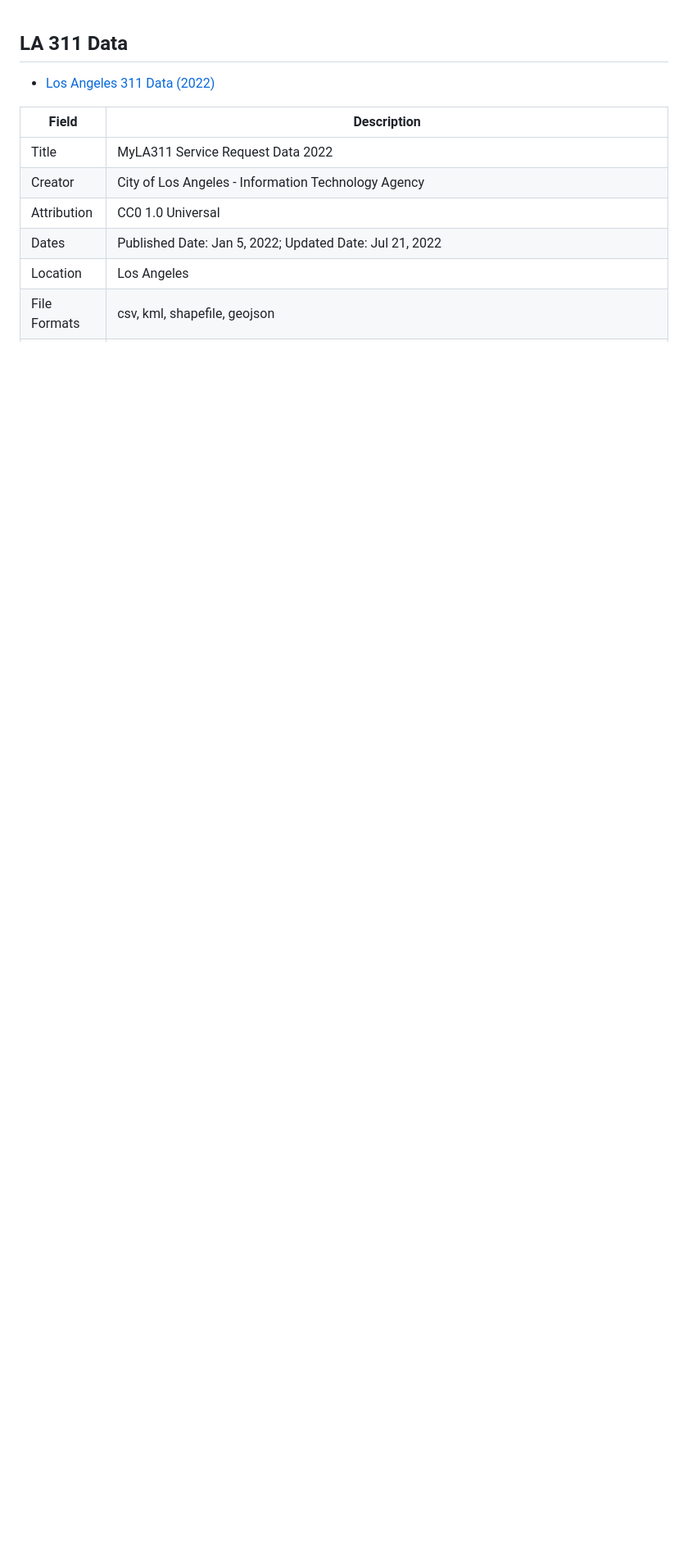
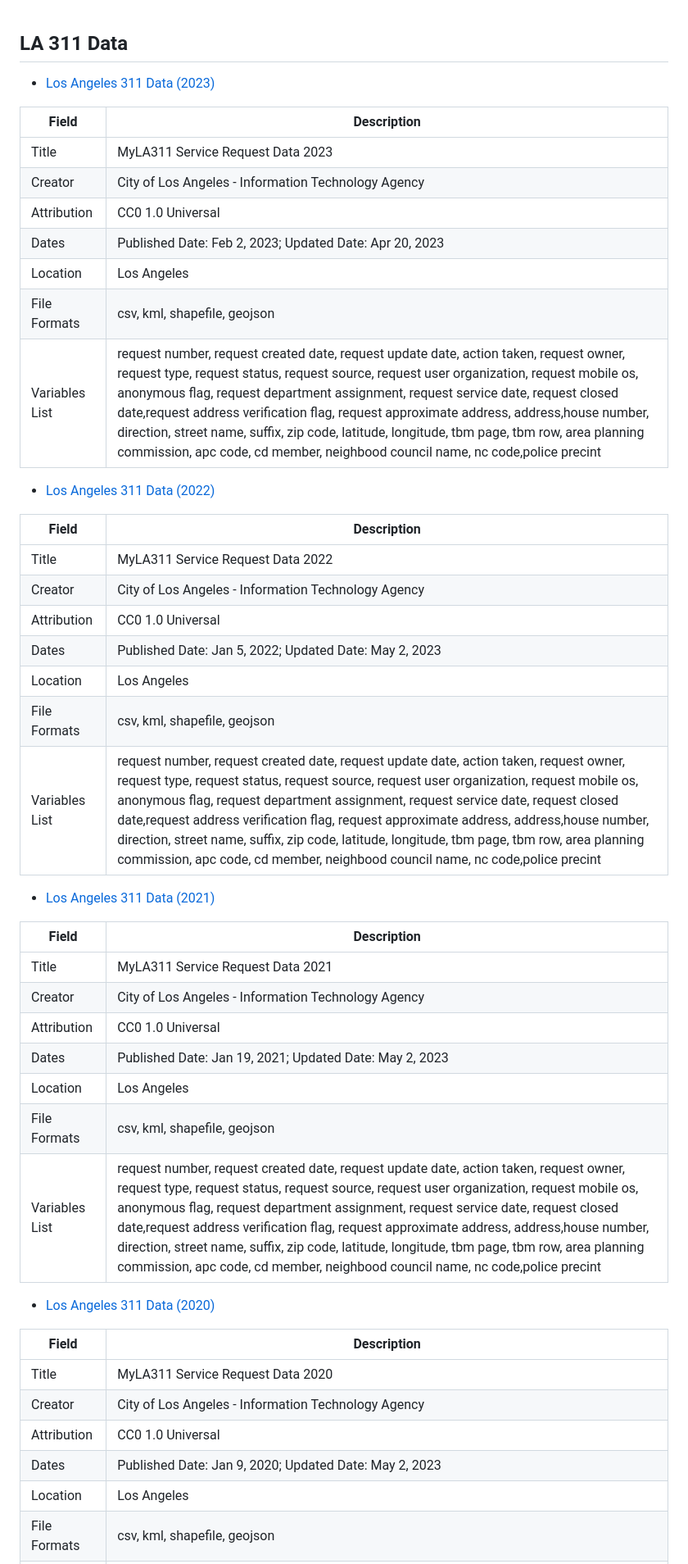
Before and after one commit to hackforla/311-data-jupyter-notebooks, a Markdown page: content/DataSources.md, the part around the change. Shown: that part at 82% size. Drawn GitHub-style; blank space fills up the shorter version.

```diff
--- a/content/DataSources.md
+++ b/content/DataSources.md
@@ -1,4 +1,16 @@
 ## LA 311 Data
+* [Los Angeles 311 Data (2023)](https://data.lacity.org/City-Infrastructure-Service-Requests/MyLA311-Service-Request-Data-2023/4a4x-mna2)
+
+| Field | Description |
+-------- | --------------------
+| Title | MyLA311 Service Request Data 2023 |
+| Creator | City of Los Angeles - Information Technology Agency |
+| Attribution | CC0 1.0 Universal |
+| Dates | Published Date: Feb 2, 2023; Updated Date: Apr 20, 2023 |
+| Location | Los Angeles |
+| File Formats | csv, kml, shapefile, geojson |
+| Variables List | request number, request created date, request update date, action taken, request owner, request type, request status, request source, request user organization, request mobile os, anonymous flag, request department assignment, request service date, request closed date,request address verification flag, request approximate address, address,house number, direction, street name, suffix, zip code, latitude, longitude, tbm page, tbm row,  area planning commission, apc code, cd member, neighbood council name, nc code,police precint  |
+
 * [Los Angeles 311 Data (2022)](https://data.lacity.org/City-Infrastructure-Service-Requests/MyLA311-Service-Request-Data-2022/i5ke-k6by)
 
 | Field | Description |
@@ -6,7 +18,32 @@
 | Title | MyLA311 Service Request Data 2022 |
 | Creator | City of Los Angeles - Information Technology Agency |
 | Attribution | CC0 1.0 Universal |
-| Dates | Published Date: Jan 5, 2022; Updated Date: Jul 21, 2022 |
+| Dates | Published Date: Jan 5, 2022; Updated Date: May 2, 2023 |
+| Location | Los Angeles |
+| File Formats | csv, kml, shapefile, geojson |
+| Variables List | request number, request created date, request update date, action taken, request owner, request type, request status, request source, request user organization, request mobile os, anonymous flag, request department assignment, request service date, request closed date,request address verification flag, request approximate address, address,house number, direction, street name, suffix, zip code, latitude, longitude, tbm page, tbm row,  area planning commission, apc code, cd member, neighbood council name, nc code,police precint  |
+
+* [Los Angeles 311 Data (2021)](https://data.lacity.org/City-Infrastructure-Service-Requests/MyLA311-Service-Request-Data-2021/97z7-y5bt)
+
+| Field | Description |
+-------- | --------------------
+| Title | MyLA311 Service Request Data 2021 |
+| Creator | City of Los Angeles - Information Technology Agency |
+| Attribution | CC0 1.0 Universal |
+| Dates | Published Date: Jan 19, 2021; Updated Date: May 2, 2023 |
+| Location | Los Angeles |
+| File Formats | csv, kml, shapefile, geojson |
+| Variables List | request number, request created date, request update date, action taken, request owner, request type, request status, request source, request user organization, request mobile os, anonymous flag, request department assignment, request service date, request closed date,request address verification flag, request approximate address, address,house number, direction, street name, suffix, zip code, latitude, longitude, tbm page, tbm row,  area planning commission, apc code, cd member, neighbood council name, nc code,police precint  |
+
+
+* [Los Angeles 311 Data (2020)](https://data.lacity.org/City-Infrastructure-Service-Requests/MyLA311-Service-Request-Data-2020/rq3b-xjk8)
+
+| Field | Description |
+-------- | --------------------
+| Title | MyLA311 Service Request Data 2020 |
+| Creator | City of Los Angeles - Information Technology Agency |
+| Attribution | CC0 1.0 Universal |
+| Dates | Published Date: Jan 9, 2020; Updated Date: May 2, 2023 |
 | Location | Los Angeles |
 | File Formats | csv, kml, shapefile, geojson |
 | Variables List | request number, request created date, request update date, action taken, request owner, request type, request status, request source, request user organization, request mobile os, anonymous flag, request department assignment, request service date, request closed date,request address verification flag, request approximate address, address,house number, direction, street name, suffix, zip code, latitude, longitude, tbm page, tbm row,  area planning commission, apc code, cd member, neighbood council name, nc code,police precint  |
```
